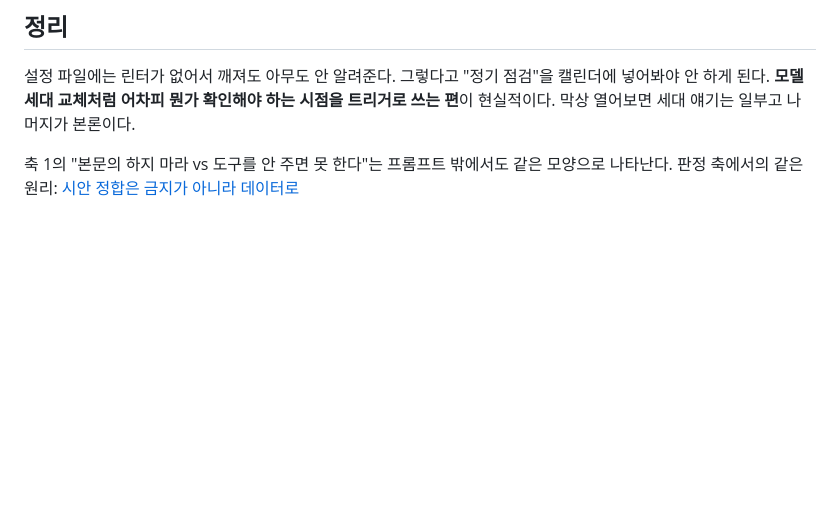
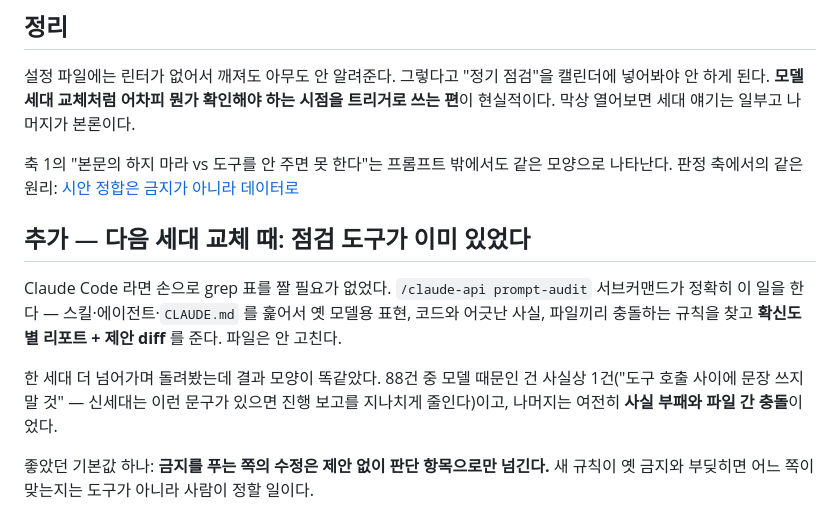
Before and after one commit to Han-YJ/TIL, a Markdown page: AI/model-generation-switch-as-audit-trigger.md, the part around the change. Rendered like a GitHub page; blank space fills up the shorter version.

Commit message:
TIL: 모델 교체 점검 — prompt-audit 도구와 2회차 결과

```diff
--- a/AI/model-generation-switch-as-audit-trigger.md
+++ b/AI/model-generation-switch-as-audit-trigger.md
@@ -62,3 +62,11 @@
 설정 파일에는 린터가 없어서 깨져도 아무도 안 알려준다. 그렇다고 "정기 점검"을 캘린더에 넣어봐야 안 하게 된다. **모델 세대 교체처럼 어차피 뭔가 확인해야 하는 시점을 트리거로 쓰는 편**이 현실적이다. 막상 열어보면 세대 얘기는 일부고 나머지가 본론이다.
 
 축 1의 "본문의 하지 마라 vs 도구를 안 주면 못 한다"는 프롬프트 밖에서도 같은 모양으로 나타난다. 판정 축에서의 같은 원리: [시안 정합은 금지가 아니라 데이터로](./design-parity-needs-data-not-prohibition.md)
+
+## 추가 — 다음 세대 교체 때: 점검 도구가 이미 있었다
+
+Claude Code 라면 손으로 grep 표를 짤 필요가 없었다. `/claude-api prompt-audit` 서브커맨드가 정확히 이 일을 한다 — 스킬·에이전트·`CLAUDE.md` 를 훑어서 옛 모델용 표현, 코드와 어긋난 사실, 파일끼리 충돌하는 규칙을 찾고 **확신도별 리포트 + 제안 diff** 를 준다. 파일은 안 고친다.
+
+한 세대 더 넘어가며 돌려봤는데 결과 모양이 똑같았다. 88건 중 모델 때문인 건 사실상 1건("도구 호출 사이에 문장 쓰지 말 것" — 신세대는 이런 문구가 있으면 진행 보고를 지나치게 줄인다)이고, 나머지는 여전히 **사실 부패와 파일 간 충돌**이었다.
+
+좋았던 기본값 하나: **금지를 푸는 쪽의 수정은 제안 없이 판단 항목으로만 넘긴다.** 새 규칙이 옛 금지와 부딪히면 어느 쪽이 맞는지는 도구가 아니라 사람이 정할 일이다.
```
